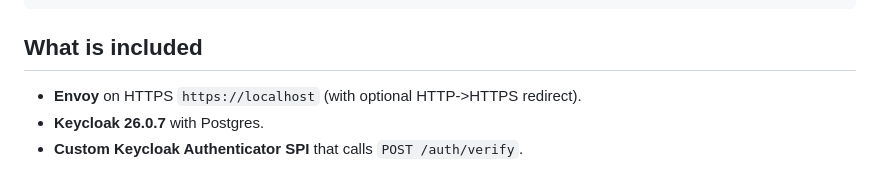
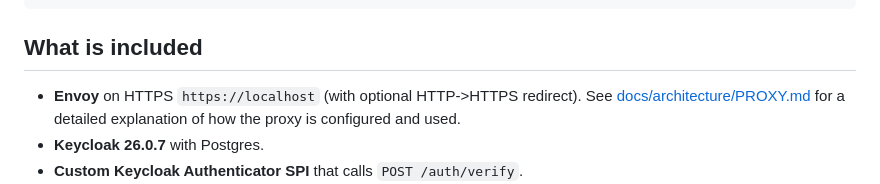
Before and after one commit to Mohammed-seddik/ztam-platform, a Markdown page: README.md, the part around the change. Rendered like a GitHub page.

Commit message:
docs: add PROXY.md explaining how Envoy proxy is used in the project
Co-authored-by: IMAD117 <118562940+IMAD117@users.noreply.github.com>

```diff
--- a/README.md
+++ b/README.md
@@ -43,6 +43,8 @@ This is intentionally simple and optimized for a same-day demo.
 ## What is included
 
 - **Envoy** on HTTPS `https://localhost` (with optional HTTP->HTTPS redirect).
+  See [docs/architecture/PROXY.md](docs/architecture/PROXY.md) for a detailed explanation
+  of how the proxy is configured and used.
 - **Keycloak 26.0.7** with Postgres.
 - **Custom Keycloak Authenticator SPI** that calls `POST /auth/verify`.
 - **Client app (Flask)** with protected home page and MySQL-backed users/roles.
```
Also changed, not shown: docs/architecture/ARCHITECTURE.md (+3 -0 lines), docs/architecture/PROXY.md (added, +303 -0 lines).
